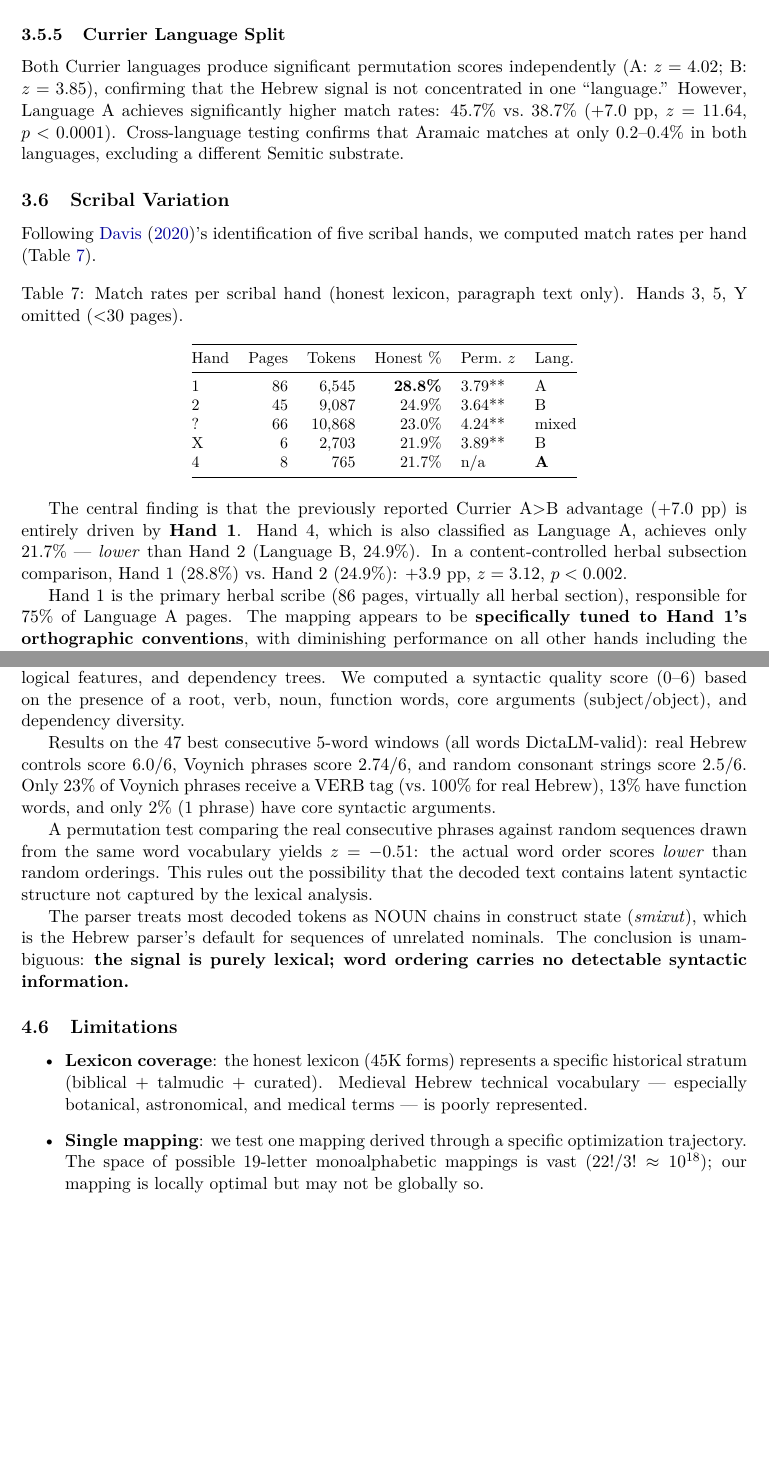
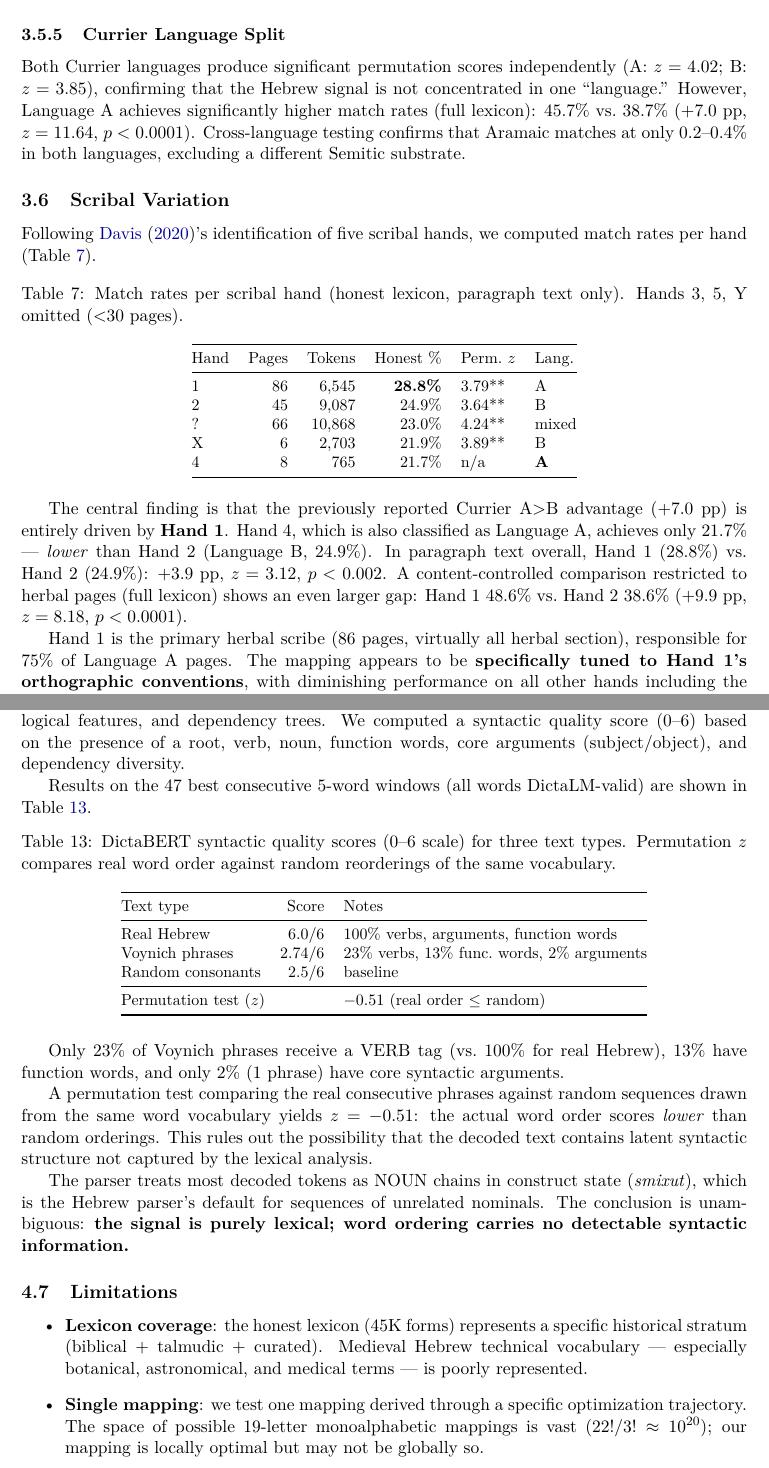
Before and after one commit to antenore/voynich-toolkit, a LaTeX paper (paper/paper.tex): two parts of pages 7 and 12 of 17, joined at a grey line, cut so that both start at the same text, the shorter picture padded with empty space. Compiled offline with pdfLaTeX.

Commit message:
Fix 15 errors in paper.tex: factual, mathematical, and presentation
Critical: abstract ratio ~24x→118x, 10^18→10^20, STEPBible 6475→5475,
fix herbal comparison description, add footnote for rate discrepancy.
Medium: DictaLM caption denominator, 30→34 investigations, Currier
"(full lexicon)" note, DictaBERT promoted to \subsection, natbib 2024a.
Minor: permutation table values filled, abstract 2-3x→1.7-3.4x,
DictaBERT table added, section A footnote, EVA alphabet size footnote.

```diff
--- a/paper/paper.tex
+++ b/paper/paper.tex
@@ -506,7 +506,7 @@ frequency $\leq$31 and semantically trivial.
 Both Currier languages produce significant permutation scores independently
 (A: $z=4.02$; B: $z=3.85$), confirming that the Hebrew signal is not
 concentrated in one ``language.'' However, Language~A achieves significantly
-higher match rates: 45.7\% vs.\ 38.7\% ($+7.0$~pp, $z=11.64$, $p<0.0001$).
+higher match rates (full lexicon): 45.7\% vs.\ 38.7\% ($+7.0$~pp, $z=11.64$, $p<0.0001$).
 Cross-language testing confirms that Aramaic matches at only 0.2--0.4\% in
 both languages, excluding a different Semitic substrate.
 
@@ -539,8 +539,11 @@ X & 6 & 2,703 & 21.9\% & 3.89** & B \\
 The central finding is that the previously reported Currier A$>$B advantage
 ($+7.0$~pp) is entirely driven by \textbf{Hand~1}. Hand~4, which is also
 classified as Language~A, achieves only 21.7\% --- \emph{lower} than Hand~2
-(Language~B, 24.9\%). In a content-controlled herbal subsection comparison,
+(Language~B, 24.9\%). In paragraph text overall,
 Hand~1 (28.8\%) vs.\ Hand~2 (24.9\%): $+3.9$~pp, $z=3.12$, $p<0.002$.
+A content-controlled comparison restricted to herbal pages (full lexicon)
+shows an even larger gap: Hand~1 48.6\% vs.\ Hand~2 38.6\%
+($+9.9$~pp, $z=8.18$, $p<0.0001$).
 
 Hand~1 is the primary herbal scribe (86 pages, virtually all herbal section),
 responsible for 75\% of Language~A pages. The mapping appears to be
@@ -866,9 +870,30 @@ and dependency trees. We computed a syntactic quality score (0--6) based
 on the presence of a root, verb, noun, function words, core arguments
 (subject/object), and dependency diversity.
 
-Results on the 47 best consecutive 5-word windows (all words DictaLM-valid):
-real Hebrew controls score $6.0/6$, Voynich phrases score $2.74/6$, and
-random consonant strings score $2.5/6$. Only $23\%$ of Voynich phrases
+Results on the 47 best consecutive 5-word windows (all words DictaLM-valid)
+are shown in Table~\ref{tab:dictabert}.
+
+\begin{table}[htbp]
+\centering
+\caption{DictaBERT syntactic quality scores (0--6 scale) for three text
+types. Permutation $z$ compares real word order against random reorderings
+of the same vocabulary.}
+\label{tab:dictabert}
+\small
+\begin{tabular}{@{}lrl@{}}
+\toprule
+Text type & Score & Notes \\
+\midrule
+Real Hebrew & 6.0/6 & 100\% verbs, arguments, function words \\
+Voynich phrases & 2.74/6 & 23\% verbs, 13\% func.\ words, 2\% arguments \\
+Random consonants & 2.5/6 & baseline \\
+\midrule
+\multicolumn{2}{@{}l}{Permutation test ($z$)} & $-0.51$ (real order $\leq$ random) \\
+\bottomrule
+\end{tabular}
+\end{table}
+
+Only $23\%$ of Voynich phrases
 receive a VERB tag (vs.\ $100\%$ for real Hebrew), $13\%$ have function
 words, and only $2\%$ (1 phrase) have core syntactic arguments.
 
@@ -894,7 +919,7 @@ medical terms --- is poorly represented.
 
 \item \textbf{Single mapping}: we test one mapping derived through a specific
 optimization trajectory. The space of possible 19-letter monoalphabetic
-mappings is vast ($22!/3! \approx 10^{18}$); our mapping is locally optimal
+mappings is vast ($22!/3! \approx 10^{20}$); our mapping is locally optimal
 but may not be globally so.
 
 \item \textbf{Transcription uncertainty}: the EVA transcription, particularly
```
Also changed, not shown: paper/paper.pdf, paper/paper.tex (31 more changed lines).
